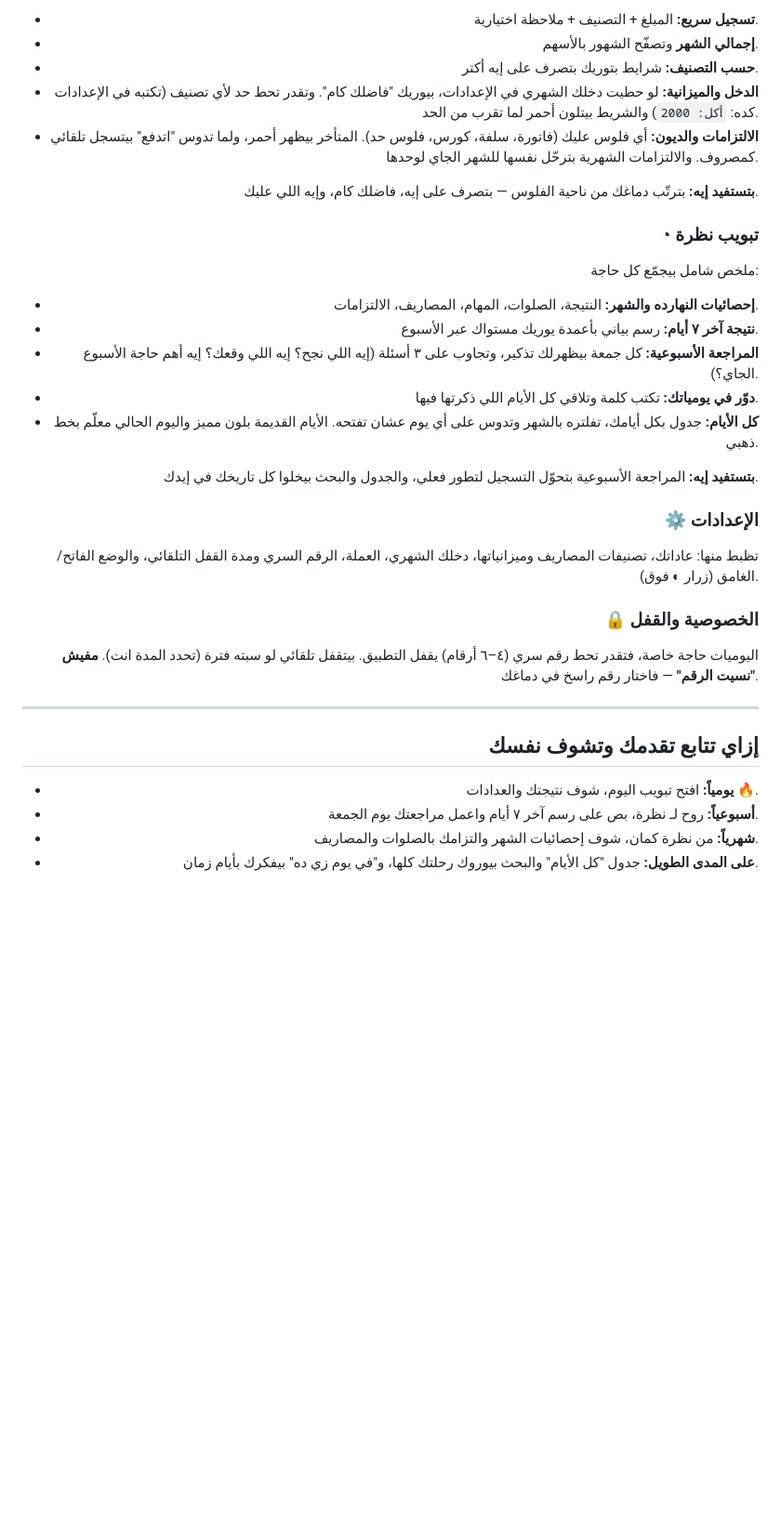
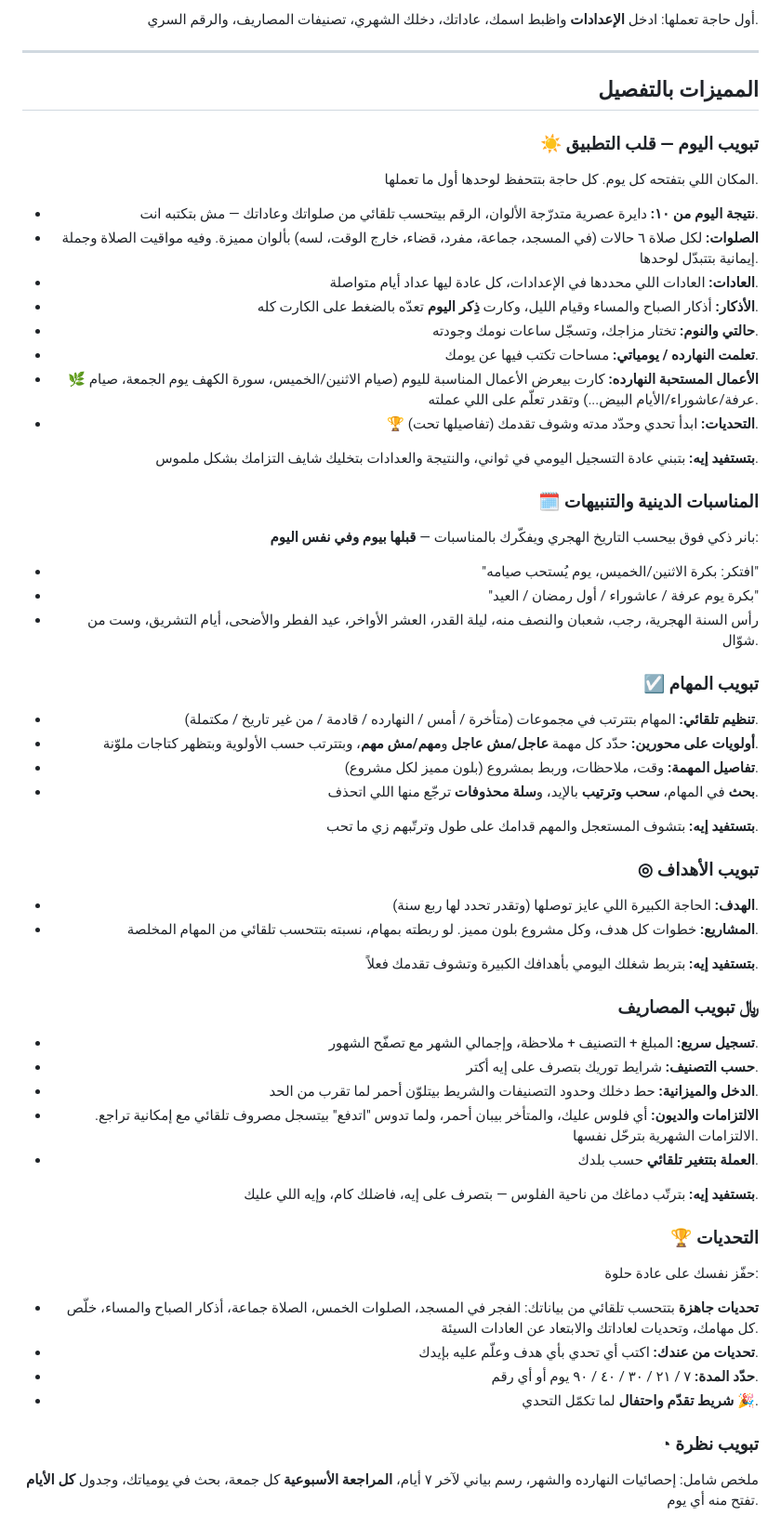
Before and after one commit to onisEg/yawmi, a Markdown page: README.md, the part around one of its changes. Shown at 93% size. Rendered like a GitHub page; blank space fills up the shorter version.

Commit message:
تحديث README: شرح شامل للتطبيق ومميزاته الحالية (المناسبات، التحديات، المزامنة، الإشعارات، الخطوط، السحب والترتيب...)

```diff
--- a/README.md
+++ b/README.md
@@ -64,30 +39,4 @@
-- **تسجيل سريع:** المبلغ + التصنيف + ملاحظة اختيارية.
-- **إجمالي الشهر** وتصفّح الشهور بالأسهم.
-- **حسب التصنيف:** شرايط بتوريك بتصرف على إيه أكتر.
-- **الدخل والميزانية:** لو حطيت دخلك الشهري في الإعدادات، بيوريك "فاضلك كام". وتقدر تحط حد لأي تصنيف (تكتبه في الإعدادات كده: `أكل: 2000`) والشريط بيتلون أحمر لما تقرب من الحد.
-- **الالتزامات والديون:** أي فلوس عليك (فاتورة، سلفة، كورس، فلوس حد). المتأخر بيظهر أحمر، ولما تدوس "اتدفع" بيتسجل تلقائي كمصروف. والالتزامات الشهرية بترحّل نفسها للشهر الجاي لوحدها.
-
-**بتستفيد إيه:** بترتّب دماغك من ناحية الفلوس — بتصرف على إيه، فاضلك كام، وإيه اللي عليك.
-
-### ◔ تبويب نظرة
-
-ملخص شامل بيجمّع كل حاجة:
-
-- **إحصائيات النهارده والشهر:** النتيجة، الصلوات، المهام، المصاريف، الالتزامات.
-- **نتيجة آخر ٧ أيام:** رسم بياني بأعمدة يوريك مستواك عبر الأسبوع.
-- **المراجعة الأسبوعية:** كل جمعة بيظهرلك تذكير، وتجاوب على ٣ أسئلة (إيه اللي نجح؟ إيه اللي وقعك؟ إيه أهم حاجة الأسبوع الجاي؟).
-- **دوّر في يومياتك:** تكتب كلمة وتلاقي كل الأيام اللي ذكرتها فيها.
-- **كل الأيام:** جدول بكل أيامك، تفلتره بالشهر وتدوس على أي يوم عشان تفتحه. الأيام القديمة بلون مميز واليوم الحالي معلّم بخط ذهبي.
-
-**بتستفيد إيه:** المراجعة الأسبوعية بتحوّل التسجيل لتطور فعلي، والجدول والبحث بيخلوا كل تاريخك في إيدك.
-
-### ⚙ الإعدادات
-
-تظبط منها: عاداتك، تصنيفات المصاريف وميزانياتها، دخلك الشهري، العملة، الرقم السري ومدة القفل التلقائي، والوضع الفاتح/الغامق (زرار ◐ فوق).
-
-### 🔒 الخصوصية والقفل
-
-اليوميات حاجة خاصة، فتقدر تحط رقم سري (٤–٦ أرقام) يقفل التطبيق. بيتقفل تلقائي لو سبته فترة (تحدد المدة انت). **مفيش "نسيت الرقم"** — فاختار رقم راسخ في دماغك.
+أول حاجة تعملها: ادخل **الإعدادات** واظبط اسمك، عاداتك، دخلك الشهري، تصنيفات المصاريف، والرقم السري.
 
 </div>
 
@@ -95,9 +44,67 @@
 
 <div align="right">
 
-## إزاي تتابع تقدمك وتشوف نفسك
+## المميزات بالتفصيل
 
-- **يومياً:** افتح تبويب اليوم، شوف نتيجتك والعدادات 🔥.
-- **أسبوعياً:** روح لـ نظرة، بص على رسم آخر ٧ أيام واعمل مراجعتك يوم الجمعة.
-- **شهرياً:** من نظرة كمان، شوف إحصائيات الشهر والتزامك بالصلوات والمصاريف.
-- **على المدى الطويل:** جدول "كل الأيام" والبحث بيوروك رحلتك كلها، و"في يوم زي ده" بيفكرك بأيام زمان.
+### ☀️ تبويب اليوم — قلب التطبيق
+
+المكان اللي بتفتحه كل يوم. كل حاجة بتتحفظ لوحدها أول ما تعملها.
+
+- **نتيجة اليوم من ١٠:** دايرة عصرية متدرّجة الألوان، الرقم بيتحسب تلقائي من صلواتك وعاداتك — مش بتكتبه انت.
+- **الصلوات:** لكل صلاة ٦ حالات (في المسجد، جماعة، مفرد، قضاء، خارج الوقت، لسه) بألوان مميزة. وفيه مواقيت الصلاة وجملة إيمانية بتتبدّل لوحدها.
+- **العادات:** العادات اللي محددها في الإعدادات، كل عادة ليها عداد أيام متواصلة.
+- **الأذكار:** أذكار الصباح والمساء وقيام الليل، وكارت **ذِكر اليوم** تعدّه بالضغط على الكارت كله.
+- **حالتي والنوم:** تختار مزاجك، وتسجّل ساعات نومك وجودته.
+- **تعلمت النهارده / يومياتي:** مساحات تكتب فيها عن يومك.
+- **🌿 الأعمال المستحبة النهارده:** كارت بيعرض الأعمال المناسبة لليوم (صيام الاثنين/الخميس، سورة الكهف يوم الجمعة، صيام عرفة/عاشوراء/الأيام البيض...) وتقدر تعلّم على اللي عملته.
+- **🏆 التحديات:** ابدأ تحدي وحدّد مدته وشوف تقدمك (تفاصيلها تحت).
+
+**بتستفيد إيه:** بتبني عادة التسجيل اليومي في ثواني، والنتيجة والعدادات بتخليك شايف التزامك بشكل ملموس.
+
+### 🗓️ المناسبات الدينية والتنبيهات
+
+بانر ذكي فوق بيحسب التاريخ الهجري ويفكّرك بالمناسبات — **قبلها بيوم وفي نفس اليوم**:
+
+- "افتكر: بكرة الاثنين/الخميس، يوم يُستحب صيامه"
+- "بكرة يوم عرفة / عاشوراء / أول رمضان / العيد"
+- رأس السنة الهجرية، رجب، شعبان والنصف منه، ليلة القدر، العشر الأواخر، عيد الفطر والأضحى، أيام التشريق، وست من شوّال.
+
+### ☑️ تبويب المهام
+
+- **تنظيم تلقائي:** المهام بتترتب في مجموعات (متأخرة / أمس / النهارده / قادمة / من غير تاريخ / مكتملة).
+- **أولويات على محورين:** حدّد كل مهمة **عاجل/مش عاجل** و**مهم/مش مهم**، وبتترتب حسب الأولوية وبتظهر كتاجات ملوّنة.
+- **تفاصيل المهمة:** وقت، ملاحظات، وربط بمشروع (بلون مميز لكل مشروع).
+- **بحث** في المهام، **سحب وترتيب** بالإيد، و**سلة محذوفات** ترجّع منها اللي اتحذف.
+
+**بتستفيد إيه:** بتشوف المستعجل والمهم قدامك على طول وترتّبهم زي ما تحب.
+
+### ◎ تبويب الأهداف
+
+- **الهدف:** الحاجة الكبيرة اللي عايز توصلها (وتقدر تحدد لها ربع سنة).
+- **المشاريع:** خطوات كل هدف، وكل مشروع بلون مميز. لو ربطته بمهام، نسبته بتتحسب تلقائي من المهام المخلصة.
+
+**بتستفيد إيه:** بتربط شغلك اليومي بأهدافك الكبيرة وتشوف تقدمك فعلاً.
+
+### ﷼ تبويب المصاريف
+
+- **تسجيل سريع:** المبلغ + التصنيف + ملاحظة، وإجمالي الشهر مع تصفّح الشهور.
+- **حسب التصنيف:** شرايط توريك بتصرف على إيه أكتر.
+- **الدخل والميزانية:** حط دخلك وحدود التصنيفات والشريط بيتلوّن أحمر لما تقرب من الحد.
+- **الالتزامات والديون:** أي فلوس عليك، والمتأخر بيبان أحمر، ولما تدوس "اتدفع" بيتسجل مصروف تلقائي مع إمكانية تراجع. الالتزامات الشهرية بترحّل نفسها.
+- **العملة بتتغير تلقائي** حسب بلدك.
+
+**بتستفيد إيه:** بترتّب دماغك من ناحية الفلوس — بتصرف على إيه، فاضلك كام، وإيه اللي عليك.
+
+### 🏆 التحديات
+
+حفّز نفسك على عادة حلوة:
+
+- **تحديات جاهزة** بتتحسب تلقائي من بياناتك: الفجر في المسجد، الصلوات الخمس، الصلاة جماعة، أذكار الصباح والمساء، خلّص كل مهامك، وتحديات لعاداتك والابتعاد عن العادات السيئة.
+- **تحديات من عندك:** اكتب أي تحدي بأي هدف وعلّم عليه بإيدك.
+- **حدّد المدة:** ٧ / ٢١ / ٣٠ / ٤٠ / ٩٠ يوم أو أي رقم.
+- **شريط تقدّم واحتفال** لما تكمّل التحدي 🎉.
+
+### ◔ تبويب نظرة
+
+ملخص شامل: إحصائيات النهارده والشهر، رسم بياني لآخر ٧ أيام، **المراجعة الأسبوعية** كل جمعة، بحث في يومياتك، وجدول **كل الأيام** تفتح منه أي يوم.
+
```
Also changed, not shown: other parts of README.md (+77 -47 lines).
